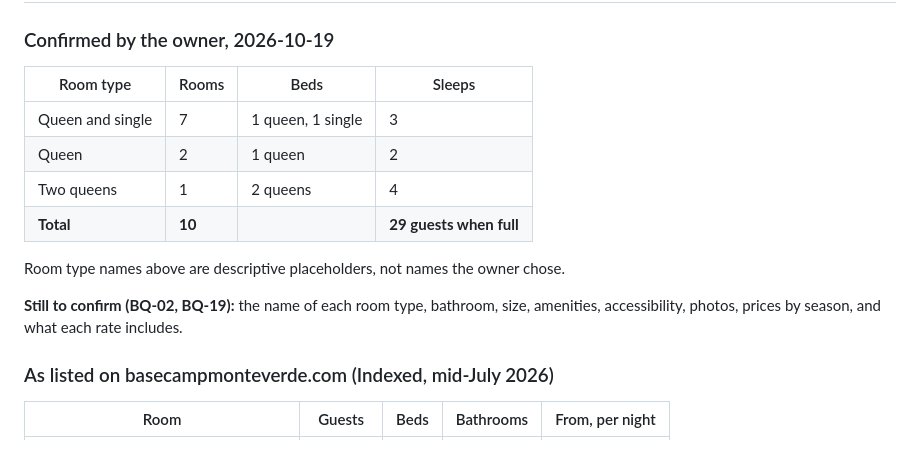
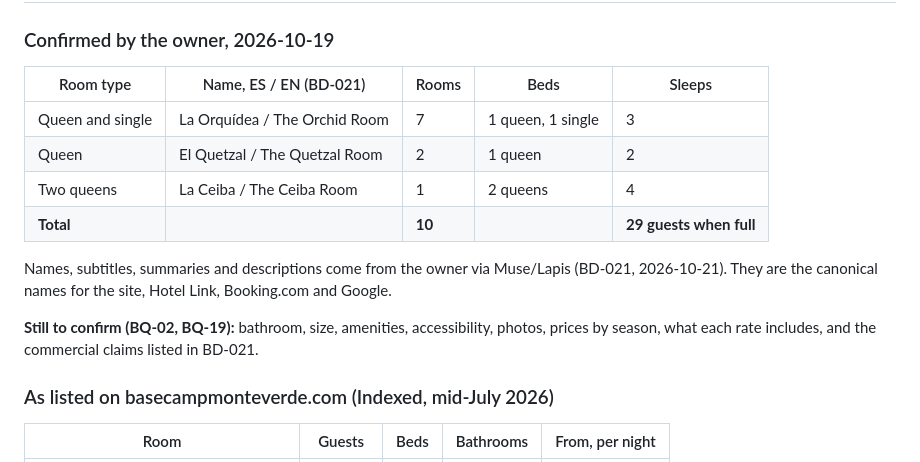
Before and after one commit to jeanpaulcocaleca-create/Claude-repository, a Markdown page: basecamp/RESEARCH.md, the part around the change. Drawn GitHub-style.

```diff
--- a/basecamp/RESEARCH.md
+++ b/basecamp/RESEARCH.md
@@ -70,16 +70,16 @@ The clues found before the owner answered:
 
 ### Confirmed by the owner, 2026-10-19
 
-| Room type | Rooms | Beds | Sleeps |
-|---|---|---|---|
-| Queen and single | 7 | 1 queen, 1 single | 3 |
-| Queen | 2 | 1 queen | 2 |
-| Two queens | 1 | 2 queens | 4 |
-| **Total** | **10** | | **29 guests when full** |
+| Room type | Name, ES / EN (BD-021) | Rooms | Beds | Sleeps |
+|---|---|---|---|---|
+| Queen and single | La Orquídea / The Orchid Room | 7 | 1 queen, 1 single | 3 |
+| Queen | El Quetzal / The Quetzal Room | 2 | 1 queen | 2 |
+| Two queens | La Ceiba / The Ceiba Room | 1 | 2 queens | 4 |
+| **Total** | | **10** | | **29 guests when full** |
 
-Room type names above are descriptive placeholders, not names the owner chose.
+Names, subtitles, summaries and descriptions come from the owner via Muse/Lapis (BD-021, 2026-10-21). They are the canonical names for the site, Hotel Link, Booking.com and Google.
 
-**Still to confirm (BQ-02, BQ-19):** the name of each room type, bathroom, size, amenities, accessibility, photos, prices by season, and what each rate includes.
+**Still to confirm (BQ-02, BQ-19):** bathroom, size, amenities, accessibility, photos, prices by season, what each rate includes, and the commercial claims listed in BD-021.
 
 ### As listed on basecampmonteverde.com (Indexed, mid-July 2026)
 
```
Also changed, not shown: basecamp/CODEX.md (+63 -6 lines).
